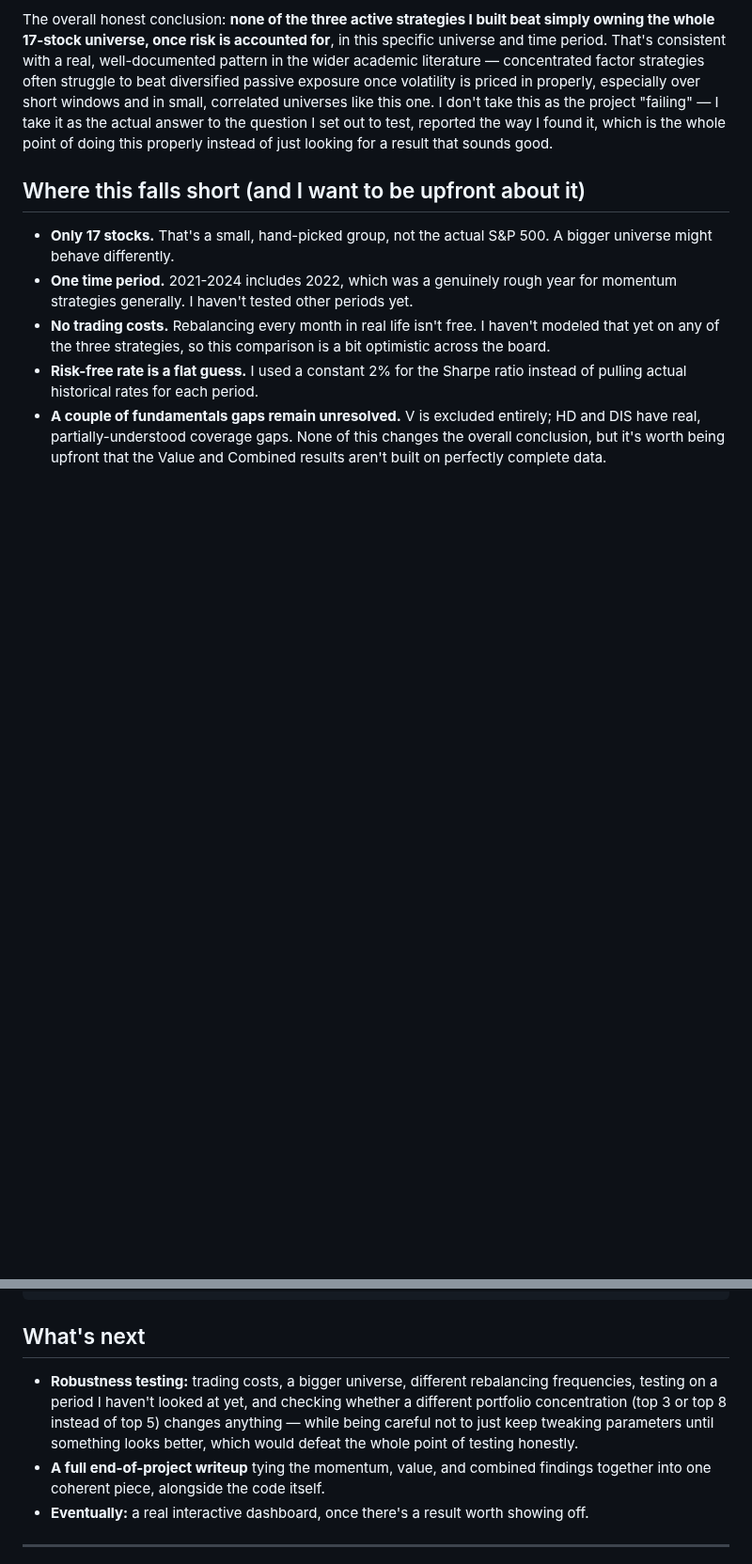
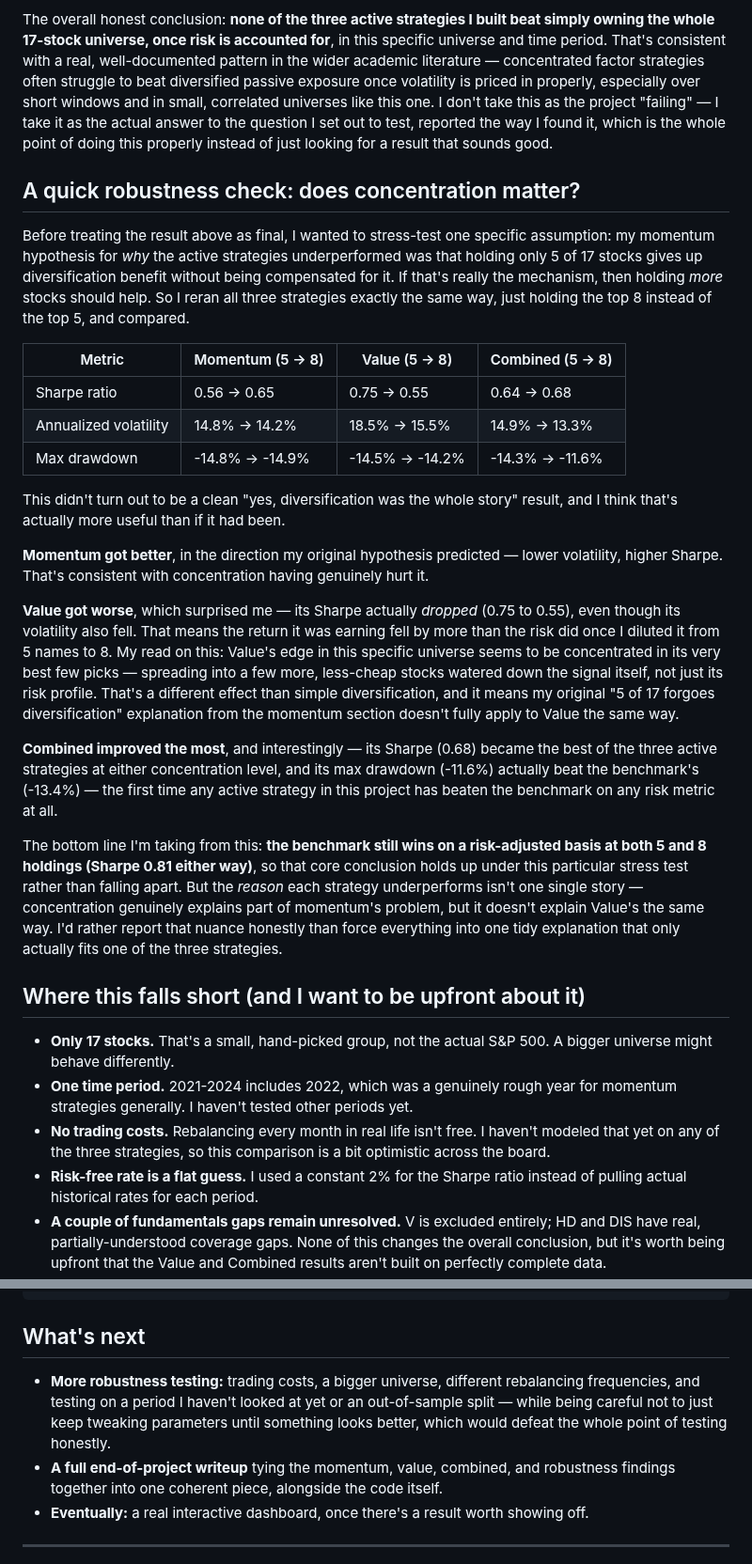
Before and after one commit to ronaldoexmachina13/quant-equity-research, a Markdown page: README.md, 2 parts joined by grey strips. Shown at 94% size. Rendered like a GitHub page; blank space fills up the shorter version.

Commit message:
Add top-8 concentration robustness check to README

```diff
--- a/README.md
+++ b/README.md
@@ -121,6 +121,26 @@ Combining momentum and value didn't produce the best of both worlds — it lande
 
 The overall honest conclusion: **none of the three active strategies I built beat simply owning the whole 17-stock universe, once risk is accounted for**, in this specific universe and time period. That's consistent with a real, well-documented pattern in the wider academic literature — concentrated factor strategies often struggle to beat diversified passive exposure once volatility is priced in properly, especially over short windows and in small, correlated universes like this one. I don't take this as the project "failing" — I take it as the actual answer to the question I set out to test, reported the way I found it, which is the whole point of doing this properly instead of just looking for a result that sounds good.
 
+## A quick robustness check: does concentration matter?
+
+Before treating the result above as final, I wanted to stress-test one specific assumption: my momentum hypothesis for *why* the active strategies underperformed was that holding only 5 of 17 stocks gives up diversification benefit without being compensated for it. If that's really the mechanism, then holding *more* stocks should help. So I reran all three strategies exactly the same way, just holding the top 8 instead of the top 5, and compared.
+
+| Metric | Momentum (5 → 8) | Value (5 → 8) | Combined (5 → 8) |
+|---|---|---|---|
+| Sharpe ratio | 0.56 → 0.65 | 0.75 → 0.55 | 0.64 → 0.68 |
+| Annualized volatility | 14.8% → 14.2% | 18.5% → 15.5% | 14.9% → 13.3% |
+| Max drawdown | -14.8% → -14.9% | -14.5% → -14.2% | -14.3% → -11.6% |
+
+This didn't turn out to be a clean "yes, diversification was the whole story" result, and I think that's actually more useful than if it had been.
+
+**Momentum got better**, in the direction my original hypothesis predicted — lower volatility, higher Sharpe. That's consistent with concentration having genuinely hurt it.
+
+**Value got worse**, which surprised me — its Sharpe actually *dropped* (0.75 to 0.55), even though its volatility also fell. That means the return it was earning fell by more than the risk did once I diluted it from 5 names to 8. My read on this: Value's edge in this specific universe seems to be concentrated in its very best few picks — spreading into a few more, less-cheap stocks watered down the signal itself, not just its risk profile. That's a different effect than simple diversification, and it means my original "5 of 17 forgoes diversification" explanation from the momentum section doesn't fully apply to Value the same way.
+
+**Combined improved the most**, and interestingly — its Sharpe (0.68) became the best of the three active strategies at either concentration level, and its max drawdown (-11.6%) actually beat the benchmark's (-13.4%) — the first time any active strategy in this project has beaten the benchmark on any risk metric at all.
+
+The bottom line I'm taking from this: **the benchmark still wins on a risk-adjusted basis at both 5 and 8 holdings (Sharpe 0.81 either way)**, so that core conclusion holds up under this particular stress test rather than falling apart. But the *reason* each strategy underperforms isn't one single story — concentration genuinely explains part of momentum's problem, but it doesn't explain Value's the same way. I'd rather report that nuance honestly than force everything into one tidy explanation that only actually fits one of the three strategies.
+
 ## Where this falls short (and I want to be upfront about it)
 
 - **Only 17 stocks.** That's a small, hand-picked group, not the actual S&P 500. A bigger universe might behave differently.
@@ -154,8 +175,8 @@ quant-equity-research/
 
 ## What's next
 
-- **Robustness testing:** trading costs, a bigger universe, different rebalancing frequencies, testing on a period I haven't looked at yet, and checking whether a different portfolio concentration (top 3 or top 8 instead of top 5) changes anything — while being careful not to just keep tweaking parameters until something looks better, which would defeat the whole point of testing honestly.
-- **A full end-of-project writeup** tying the momentum, value, and combined findings together into one coherent piece, alongside the code itself.
+- **More robustness testing:** trading costs, a bigger universe, different rebalancing frequencies, and testing on a period I haven't looked at yet or an out-of-sample split — while being careful not to just keep tweaking parameters until something looks better, which would defeat the whole point of testing honestly.
+- **A full end-of-project writeup** tying the momentum, value, combined, and robustness findings together into one coherent piece, alongside the code itself.
 - **Eventually:** a real interactive dashboard, once there's a result worth showing off.
 
 ---
```
Also changed, not shown: other parts of README.md (+2 -1 lines).
